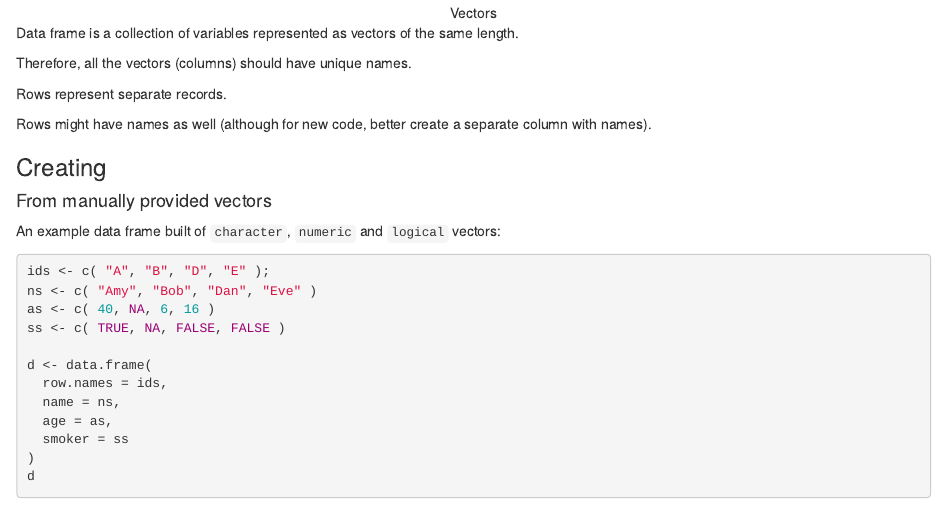
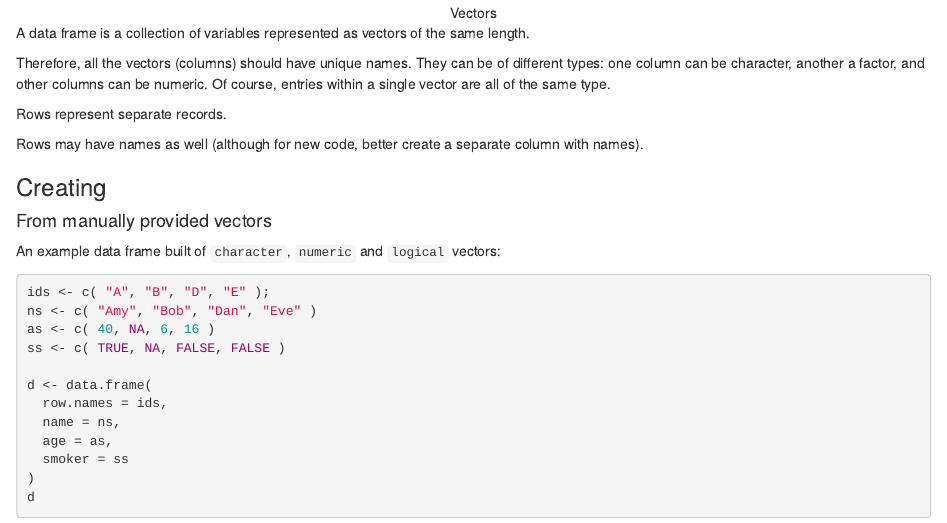
Before and after one commit to rxmenezes/MedicalStatsCourse, an R Markdown document (Documents/NKI/courses/R course NKI/materials2021/RCourse/02-datatypes1.Rmd): the page in a window 1100 px wide, from 10520 px down. Rendered offline with R 4.5, knitr and Pandoc, with nearby package versions; some code elsewhere in the file could not run offline.

Commit message:
Added explanation on columns of different types in data frames

```diff
--- a/Documents/NKI/courses/R course NKI/materials2021/RCourse/02-datatypes1.Rmd
+++ b/Documents/NKI/courses/R course NKI/materials2021/RCourse/02-datatypes1.Rmd
@@ -389,13 +389,13 @@ catLinkTaskSection( "utility", "02_selecting.Rmd" );
 
 <center>![Vectors](figure/Data_types_mdfl.png)</center>
 
-Data frame is a collection of variables represented as vectors of the same length.
+A data frame is a collection of variables represented as vectors of the same length.
 
-Therefore, all the vectors (columns) should have unique names.
+Therefore, all the vectors (columns) should have unique names. They can be of different types: one column can be character, another a factor, and other columns can be numeric. Of course, entries within a single vector are all of the same type.
 
 Rows represent separate records.
 
-Rows might have names as well (although for new code, better create a separate column with names).
+Rows may have names as well (although for new code, better create a separate column with names).
 
 ### Creating
 
```
